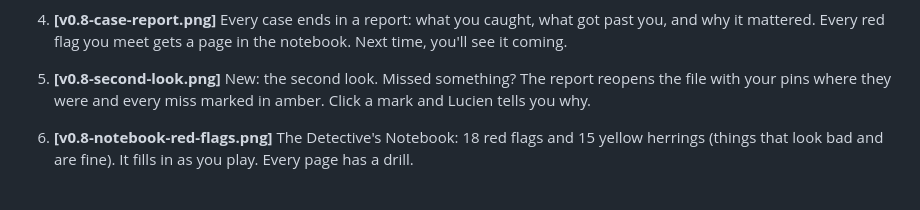
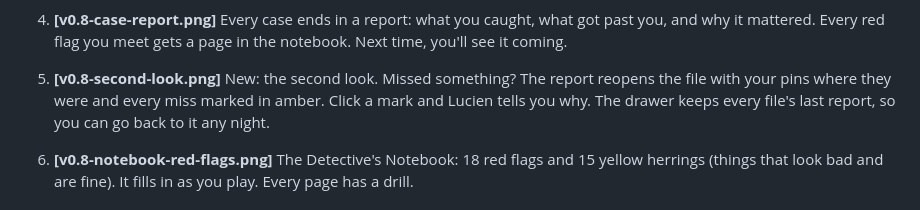
Before and after one commit to elooouan/rug-or-not, a Markdown page: assets/marketing/TWEETS.md, the part around the change. Drawn GitHub-style.

Commit message:
Tweets: the drawer's last report

```diff
--- a/assets/marketing/TWEETS.md
+++ b/assets/marketing/TWEETS.md
@@ -25,6 +25,7 @@ game is hosted. Attach the file named in brackets. The thread order is a suggest
 5. **[v0.8-second-look.png]**
    New: the second look. Missed something? The report reopens the file with your pins
    where they were and every miss marked in amber. Click a mark and Lucien tells you why.
+   The drawer keeps every file's last report, so you can go back to it any night.
 
 6. **[v0.8-notebook-red-flags.png]**
    The Detective's Notebook: 18 red flags and 15 yellow herrings (things that look bad and
```
